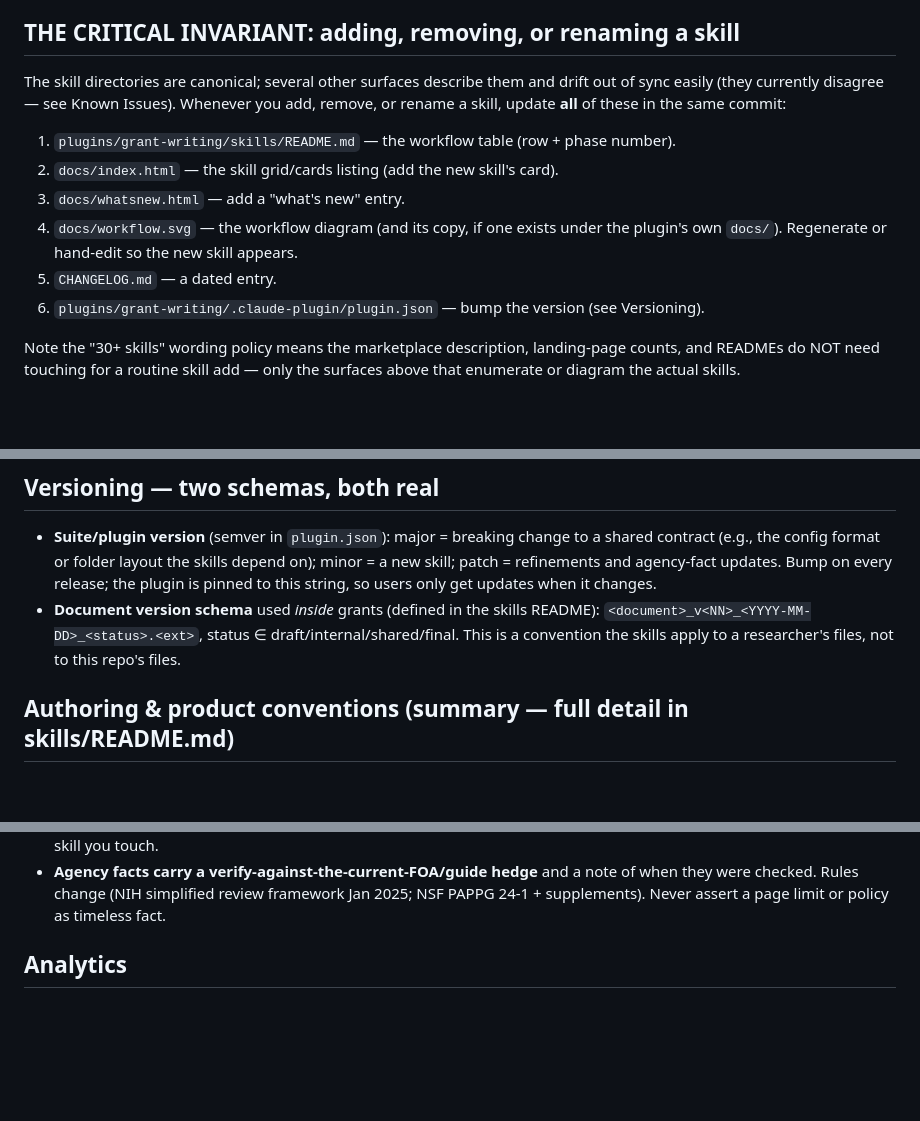
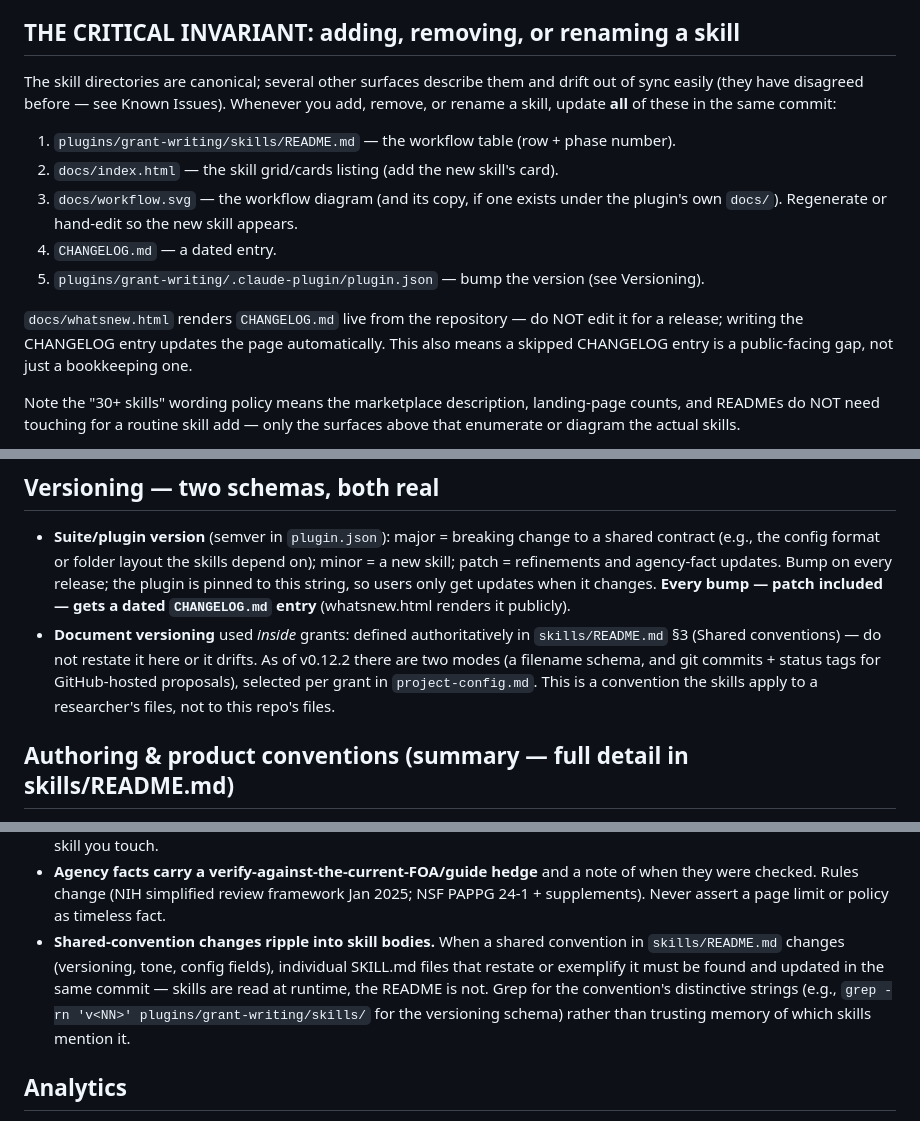
Before and after one commit to joshua-d-campbell/GrantAgent, a Markdown page: CLAUDE.md, 3 parts joined by grey strips. Rendered like a GitHub page; blank space fills up the shorter version.

Commit message:
Fix maintainer-doc drift; backfill 0.12.2 changelog entry
- CLAUDE.md: whatsnew.html renders CHANGELOG live (drop from invariant),
  require CHANGELOG entry on every version bump, point document
  versioning to skills README §3, add shared-convention ripple rule,
  remove stray code fence
- CHANGELOG.md: add missing 0.12.2 entry (GitHub + LaTeX support)

```diff
--- a/CLAUDE.md
+++ b/CLAUDE.md
@@ -42,16 +42,19 @@ public is intentional (methodology only; no proposal content or personal data).
 ## THE CRITICAL INVARIANT: adding, removing, or renaming a skill
 
 The skill directories are canonical; several other surfaces describe them and drift out
-of sync easily (they currently disagree — see Known Issues). Whenever you add, remove, or
-rename a skill, update **all** of these in the same commit:
+of sync easily (they have disagreed before — see Known Issues). Whenever you add, remove,
+or rename a skill, update **all** of these in the same commit:
 
 1. `plugins/grant-writing/skills/README.md` — the workflow table (row + phase number).
 2. `docs/index.html` — the skill grid/cards listing (add the new skill's card).
-3. `docs/whatsnew.html` — add a "what's new" entry.
-4. `docs/workflow.svg` — the workflow diagram (and its copy, if one exists under the
+3. `docs/workflow.svg` — the workflow diagram (and its copy, if one exists under the
    plugin's own `docs/`). Regenerate or hand-edit so the new skill appears.
-5. `CHANGELOG.md` — a dated entry.
-6. `plugins/grant-writing/.claude-plugin/plugin.json` — bump the version (see Versioning).
+4. `CHANGELOG.md` — a dated entry.
+5. `plugins/grant-writing/.claude-plugin/plugin.json` — bump the version (see Versioning).
+
+`docs/whatsnew.html` renders `CHANGELOG.md` live from the repository — do NOT edit it for
+a release; writing the CHANGELOG entry updates the page automatically. This also means a
+skipped CHANGELOG entry is a public-facing gap, not just a bookkeeping one.
 
 Note the "30+ skills" wording policy means the marketplace description, landing-page
 counts, and READMEs do NOT need touching for a routine skill add — only the surfaces
@@ -84,10 +87,13 @@ done
 - **Suite/plugin version** (semver in `plugin.json`): major = breaking change to a shared
   contract (e.g., the config format or folder layout the skills depend on); minor = a new
   skill; patch = refinements and agency-fact updates. Bump on every release; the plugin is
-  pinned to this string, so users only get updates when it changes.
-- **Document version schema** used *inside* grants (defined in the skills README):
-  `<document>_v<NN>_<YYYY-MM-DD>_<status>.<ext>`, status ∈ draft/internal/shared/final.
-  This is a convention the skills apply to a researcher's files, not to this repo's files.
+  pinned to this string, so users only get updates when it changes. **Every bump — patch
+  included — gets a dated `CHANGELOG.md` entry** (whatsnew.html renders it publicly).
+- **Document versioning** used *inside* grants: defined authoritatively in
+  `skills/README.md` §3 (Shared conventions) — do not restate it here or it drifts. As of
+  v0.12.2 there are two modes (a filename schema, and git commits + status tags for
+  GitHub-hosted proposals), selected per grant in `project-config.md`. This is a
+  convention the skills apply to a researcher's files, not to this repo's files.
 
 ## Authoring & product conventions (summary — full detail in skills/README.md)
 
@@ -105,6 +111,12 @@ done
 - **Agency facts carry a verify-against-the-current-FOA/guide hedge** and a note of when
   they were checked. Rules change (NIH simplified review framework Jan 2025; NSF PAPPG
   24-1 + supplements). Never assert a page limit or policy as timeless fact.
+- **Shared-convention changes ripple into skill bodies.** When a shared convention in
+  `skills/README.md` changes (versioning, tone, config fields), individual SKILL.md files
+  that restate or exemplify it must be found and updated in the same commit — skills are
+  read at runtime, the README is not. Grep for the convention's distinctive strings
+  (e.g., `grep -rn 'v<NN>' plugins/grant-writing/skills/` for the versioning schema)
+  rather than trusting memory of which skills mention it.
 
 ## Analytics
 
```
Also changed, not shown: other parts of CLAUDE.md (+0 -1 lines), CHANGELOG.md (+8 -0 lines).
